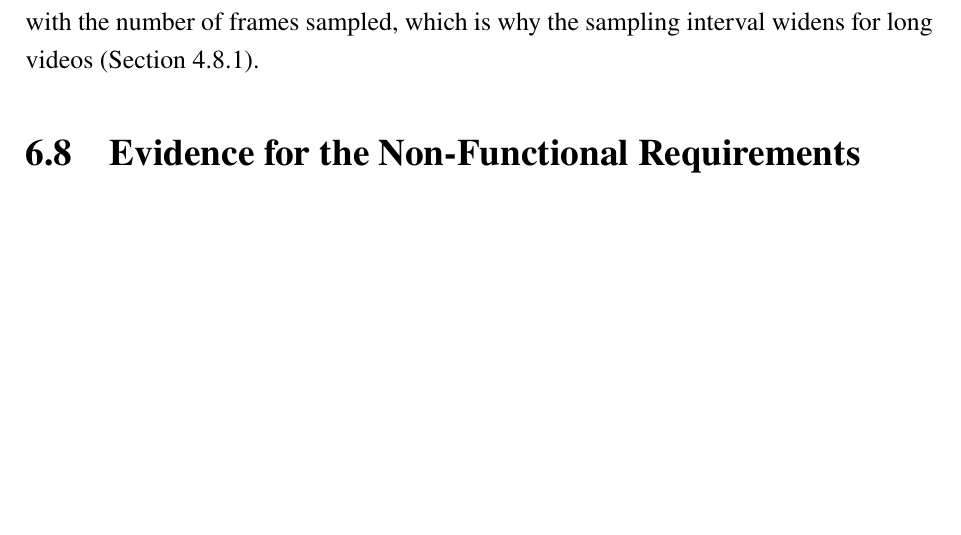
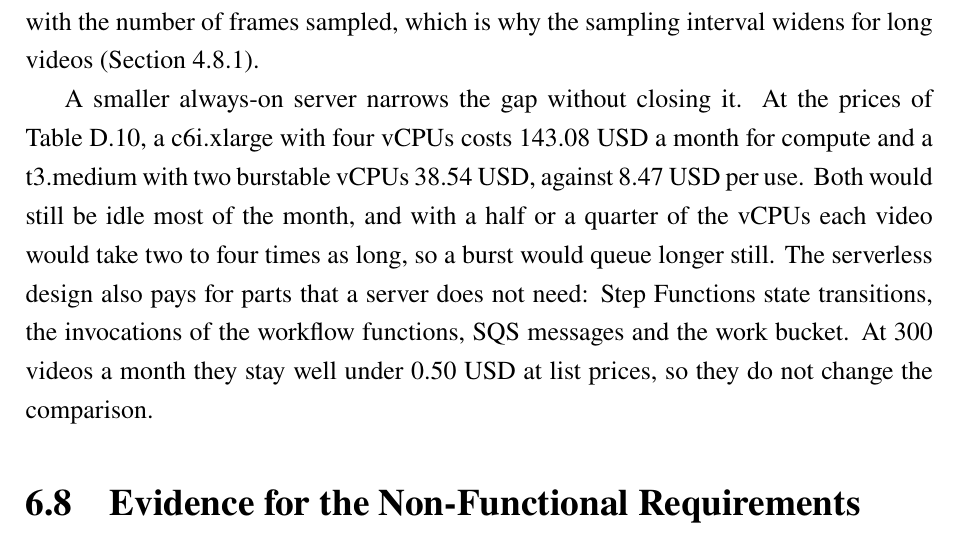
Before and after one commit to DinhQuocCuong28664/DACNTT_VideoStreaming, a LaTeX thesis (report/main.tex, which reads report/chapters/chap6.tex): part of page 105 of 130, cut so that both start at the same text, the shorter picture padded with empty space. Compiled offline with pdfLaTeX; a LaTeX package or settings file that is missing is left out.

Commit message:
fix(report): compare with smaller always-on servers and name the serverless-only costs

```diff
--- a/report/chapters/chap6.tex
+++ b/report/chapters/chap6.tex
@@ -390,6 +390,15 @@ left out, because they cost the same in both designs. With compute this cheap, s
 largest item; its cost grows with the number of frames sampled, which is why the sampling interval
 widens for long videos (Section~\ref{sec:screening-design}).
 
+A smaller always-on server narrows the gap without closing it. At the prices of
+Table~\ref{tab:raw-prices}, a c6i.xlarge with four vCPUs costs 143.08~USD a month for compute and a
+t3.medium with two burstable vCPUs 38.54~USD, against 8.47~USD per use. Both would still be idle
+most of the month, and with a half or a quarter of the vCPUs each video would take two to four times
+as long, so a burst would queue longer still. The serverless design also pays for parts that a
+server does not need: Step Functions state transitions, the invocations of the workflow functions,
+SQS messages and the work bucket. At 300 videos a month they stay well under 0.50~USD at list
+prices, so they do not change the comparison.
+
 \section{Evidence for the Non-Functional Requirements}
 \label{sec:nfr-evidence}
 
```
